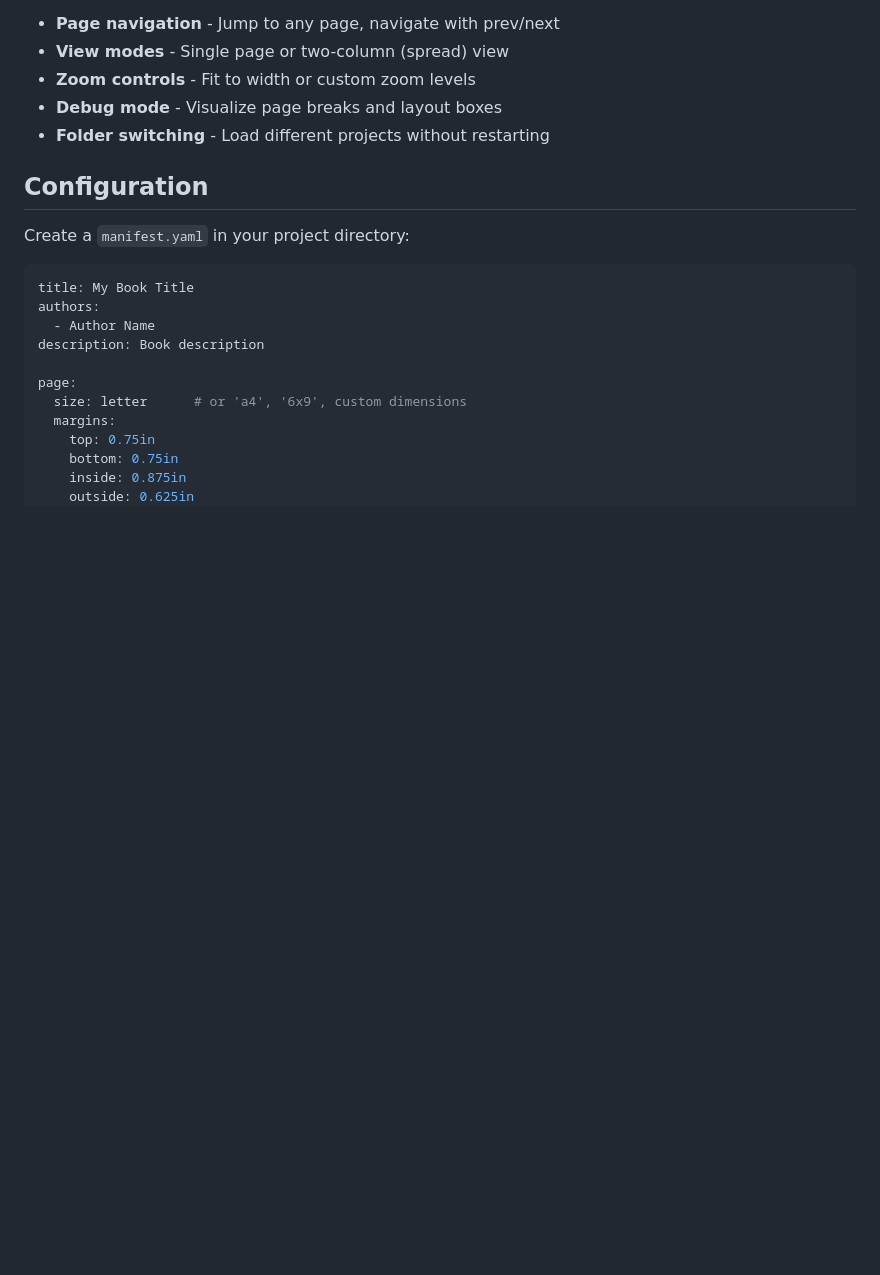
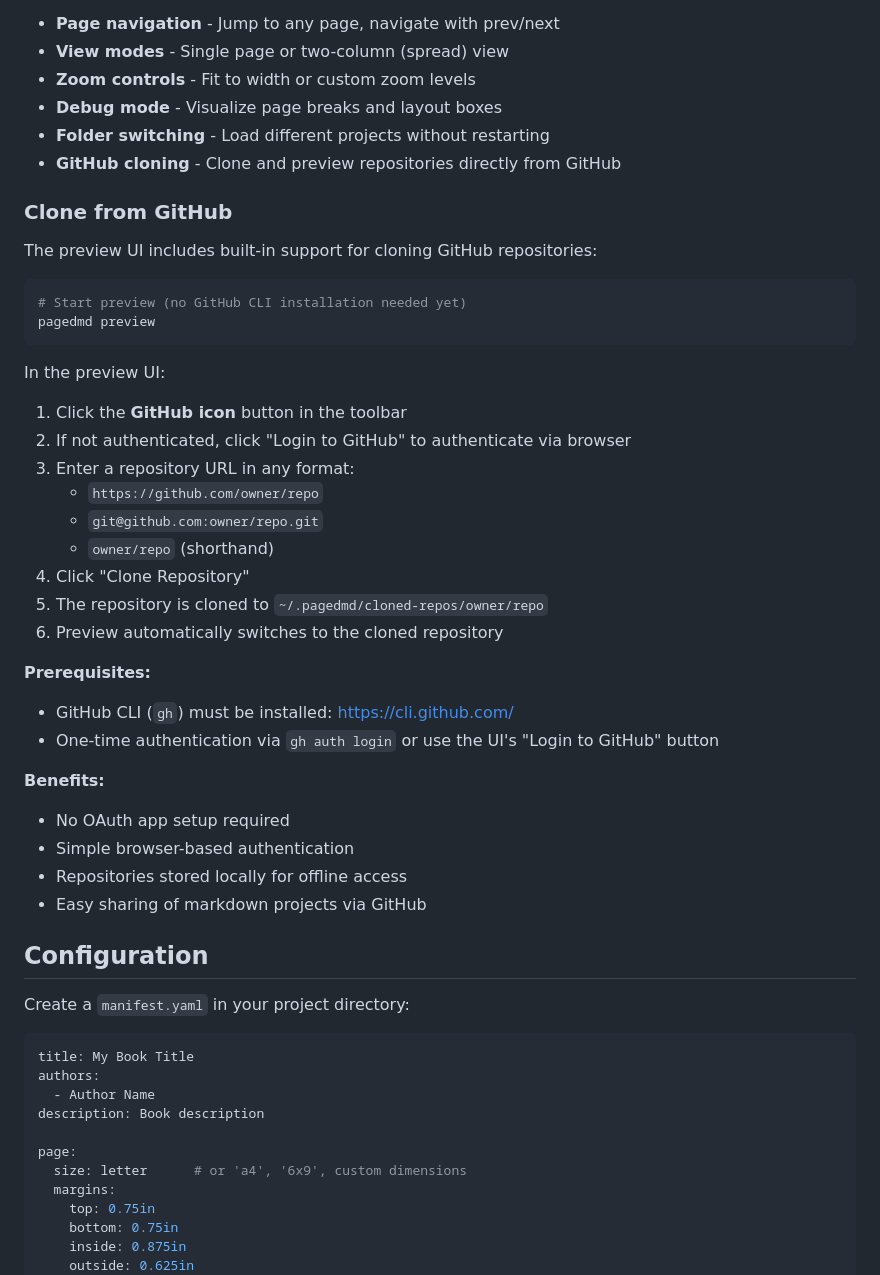
Before and after one commit to itlackey/pagedmd, a Markdown page: README.md, the part around the change. Drawn GitHub-style; blank space fills up the shorter version.

Commit message:
Add documentation for GitHub cloning feature
- Updated README with GitHub cloning feature section
- Documented prerequisites (GitHub CLI installation)
- Added usage instructions with screenshots
- Explained authentication flow and repository storage
- All tests passing, build successful

Co-authored-by: itlackey <6414031+itlackey@users.noreply.github.com>

````diff
--- a/README.md
+++ b/README.md
@@ -105,6 +105,37 @@ The preview UI provides:
 - **Zoom controls** - Fit to width or custom zoom levels
 - **Debug mode** - Visualize page breaks and layout boxes
 - **Folder switching** - Load different projects without restarting
+- **GitHub cloning** - Clone and preview repositories directly from GitHub
+
+### Clone from GitHub
+
+The preview UI includes built-in support for cloning GitHub repositories:
+
+```bash
+# Start preview (no GitHub CLI installation needed yet)
+pagedmd preview
+```
+
+In the preview UI:
+1. Click the **GitHub icon** button in the toolbar
+2. If not authenticated, click "Login to GitHub" to authenticate via browser
+3. Enter a repository URL in any format:
+   - `https://github.com/owner/repo`
+   - `git@github.com:owner/repo.git`
+   - `owner/repo` (shorthand)
+4. Click "Clone Repository"
+5. The repository is cloned to `~/.pagedmd/cloned-repos/owner/repo`
+6. Preview automatically switches to the cloned repository
+
+**Prerequisites:**
+- GitHub CLI (`gh`) must be installed: https://cli.github.com/
+- One-time authentication via `gh auth login` or use the UI's "Login to GitHub" button
+
+**Benefits:**
+- No OAuth app setup required
+- Simple browser-based authentication
+- Repositories stored locally for offline access
+- Easy sharing of markdown projects via GitHub
 
 ## Configuration
 
````
